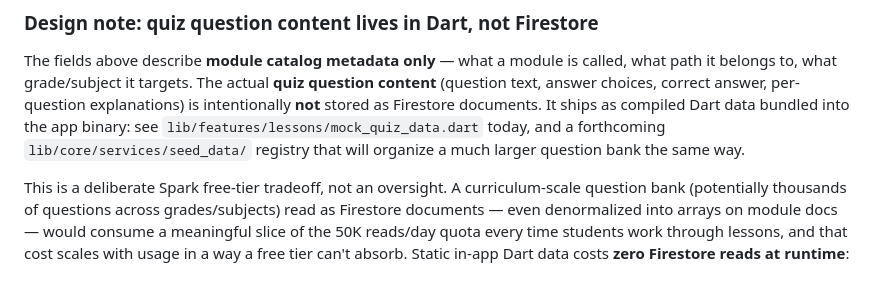
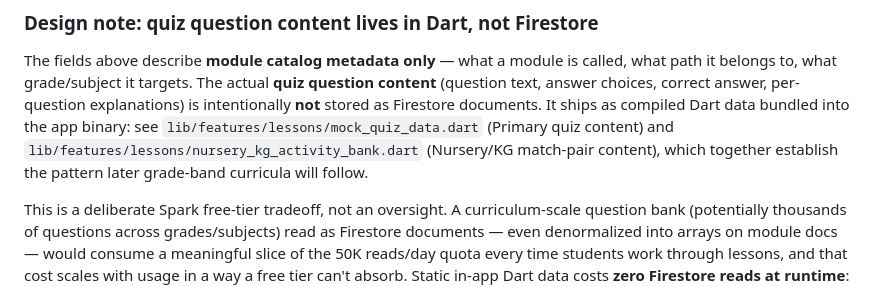
Before and after one commit to lionzawlwin/nova-academy, a Markdown page: docs/firestore_schema.md, the part around the change. Drawn GitHub-style.

Commit message:
docs: point firestore_schema.md at the new Nursery/KG content registry, add curriculum design spec and implementation plan
Co-Authored-By: Claude Sonnet 5 <noreply@anthropic.com>

```diff
--- a/docs/firestore_schema.md
+++ b/docs/firestore_schema.md
@@ -121,9 +121,10 @@ is called, what path it belongs to, what grade/subject it targets. The
 actual **quiz question content** (question text, answer choices, correct
 answer, per-question explanations) is intentionally **not** stored as
 Firestore documents. It ships as compiled Dart data bundled into the app
-binary: see `lib/features/lessons/mock_quiz_data.dart` today, and a
-forthcoming `lib/core/services/seed_data/` registry that will organize a
-much larger question bank the same way.
+binary: see `lib/features/lessons/mock_quiz_data.dart` (Primary quiz
+content) and `lib/features/lessons/nursery_kg_activity_bank.dart`
+(Nursery/KG match-pair content), which together establish the pattern
+later grade-band curricula will follow.
 
 This is a deliberate Spark free-tier tradeoff, not an oversight. A
 curriculum-scale question bank (potentially thousands of questions across
```
